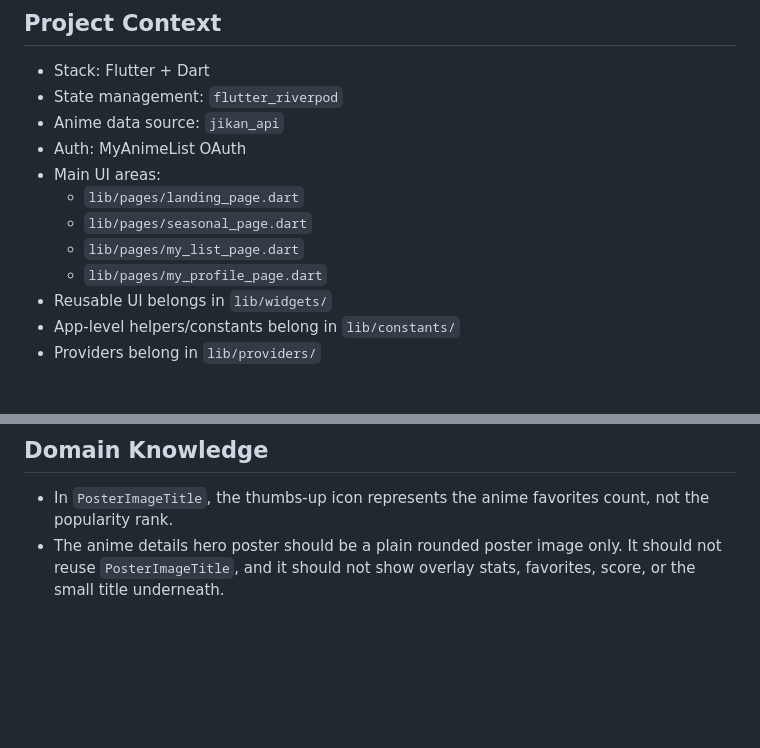
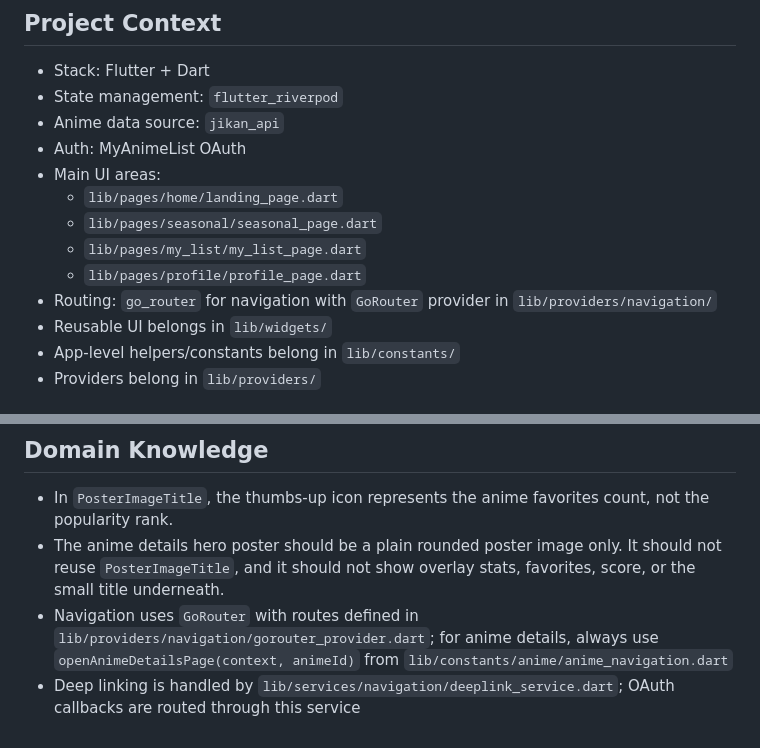
Before and after one commit to BothaGideon/otaku_tracker, a Markdown page: AGENTS.md, 2 parts joined by grey strips. Rendered like a GitHub page; blank space fills up the shorter version.

```diff
--- a/AGENTS.md
+++ b/AGENTS.md
@@ -9,10 +9,11 @@ This file is for coding agents and LLM assistants working in this repository.
 - Anime data source: `jikan_api`
 - Auth: MyAnimeList OAuth
 - Main UI areas:
-  - `lib/pages/landing_page.dart`
-  - `lib/pages/seasonal_page.dart`
-  - `lib/pages/my_list_page.dart`
-  - `lib/pages/my_profile_page.dart`
+  - `lib/pages/home/landing_page.dart`
+  - `lib/pages/seasonal/seasonal_page.dart`
+  - `lib/pages/my_list/my_list_page.dart`
+  - `lib/pages/profile/profile_page.dart`
+- Routing: `go_router` for navigation with `GoRouter` provider in `lib/providers/navigation/`
 - Reusable UI belongs in `lib/widgets/`
 - App-level helpers/constants belong in `lib/constants/`
 - Providers belong in `lib/providers/`
@@ -122,3 +141,5 @@ This file is for coding agents and LLM assistants working in this repository.
 
 - In `PosterImageTitle`, the thumbs-up icon represents the anime favorites count, not the popularity rank.
 - The anime details hero poster should be a plain rounded poster image only. It should not reuse `PosterImageTitle`, and it should not show overlay stats, favorites, score, or the small title underneath.
+- Navigation uses `GoRouter` with routes defined in `lib/providers/navigation/gorouter_provider.dart`; for anime details, always use `openAnimeDetailsPage(context, animeId)` from `lib/constants/anime/anime_navigation.dart`
+- Deep linking is handled by `lib/services/navigation/deeplink_service.dart`; OAuth callbacks are routed through this service
```
Also changed, not shown: other parts of AGENTS.md (+24 -6 lines).
